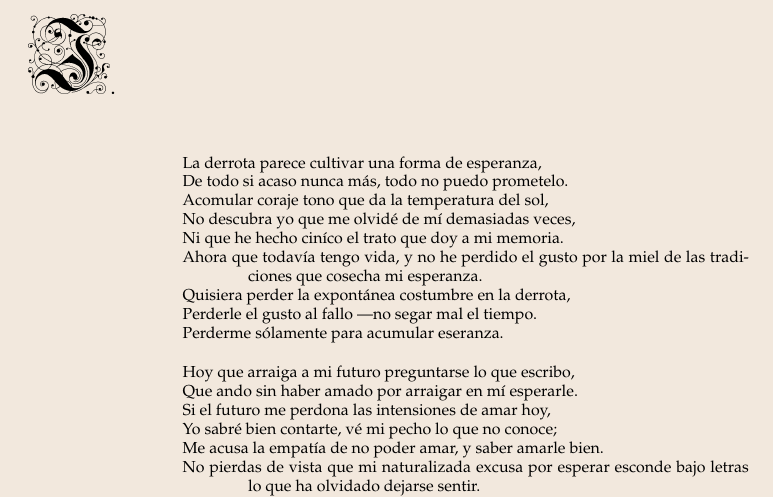
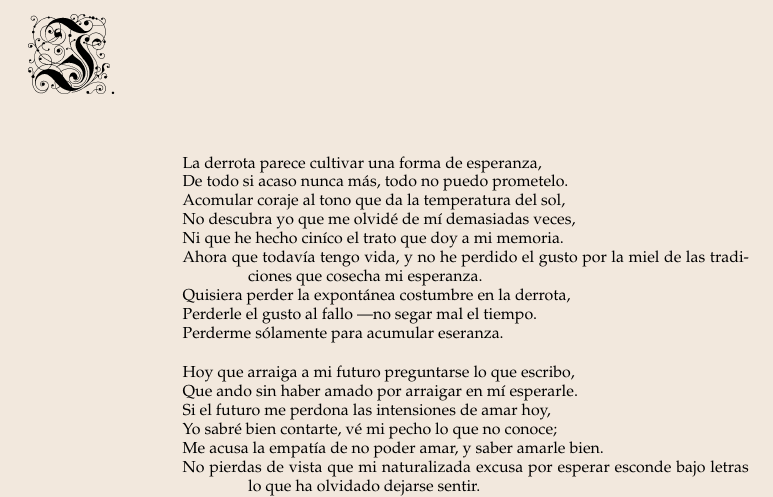
Before and after one commit to savethebeesandseeds/poetry.waajacu, a LaTeX document (poems/es/ACUMULANDO_ESPERANZA.tex): part of the page, cut so that both start at the same text. Compiled offline with pdfLaTeX.

Commit message:
update poem

```diff
--- a/poems/es/ACUMULANDO_ESPERANZA.tex
+++ b/poems/es/ACUMULANDO_ESPERANZA.tex
@@ -47,7 +47,7 @@
 
 La derrota parece cultivar una forma de esperanza, \\
 De todo si acaso nunca más, todo no puedo prometelo. \\
-Acomular coraje tono que da la temperatura del sol, \\
+Acomular coraje al tono que da la temperatura del sol, \\
 No descubra yo que me olvidé de mí demasiadas veces, \\
 Ni que he hecho ciníco el trato que doy a mi memoria. \\
 Ahora que todavía tengo vida, y no he perdido el gusto por la miel de las tradiciones que cosecha mi esperanza. \\
```
